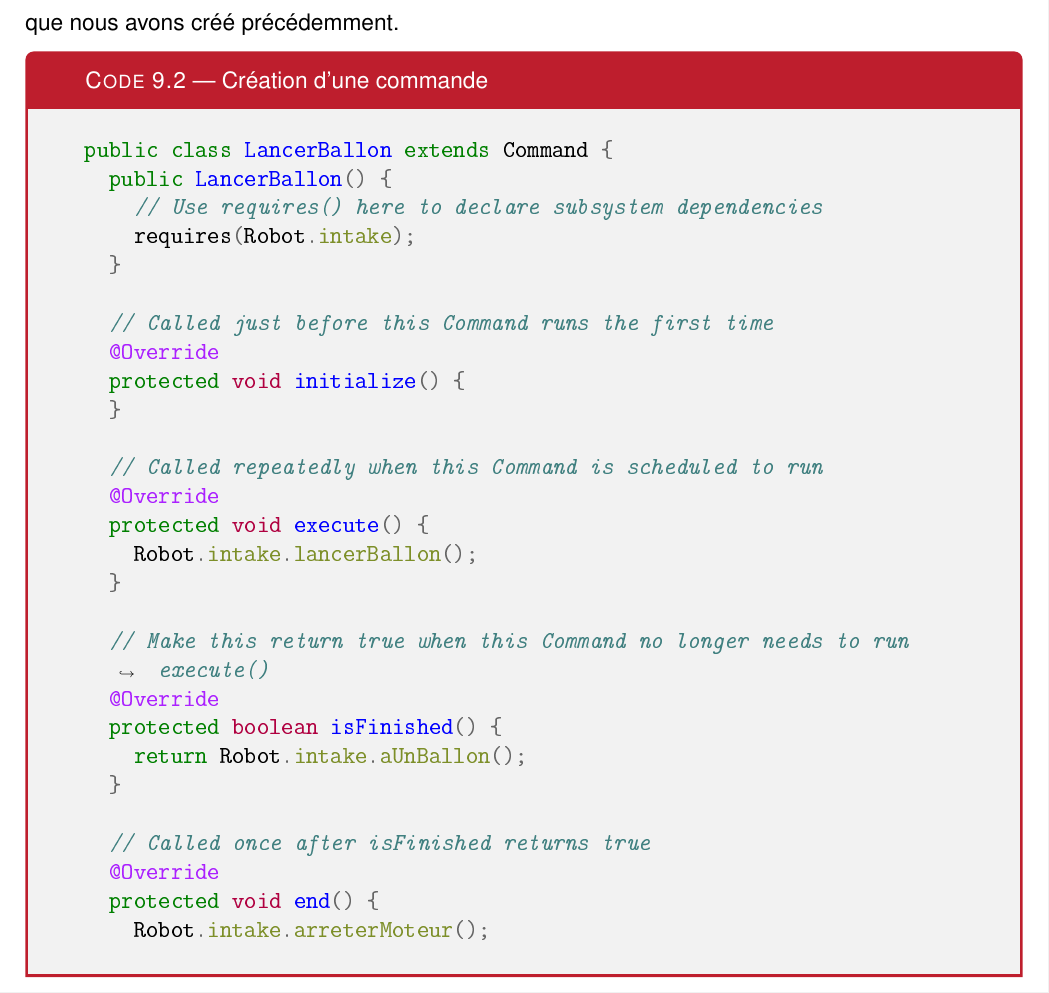
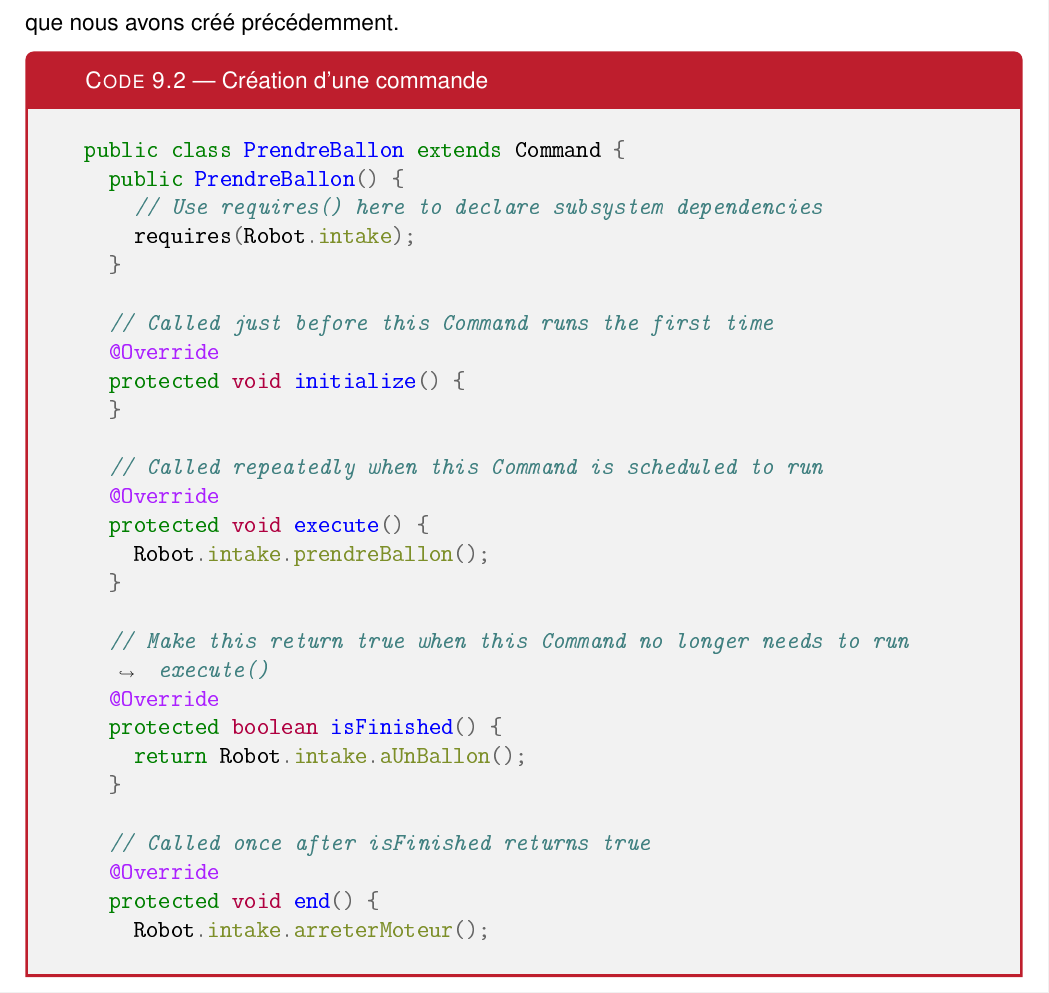
Before and after one commit to Ultime5528/ultime5528.github.io, a LaTeX document (content/Guide/Guide-Java.tex): part of page 76 of 87, cut so that both start at the same text. The pictures show the PDF file content/Guide/Guide-Java.pdf that the author committed with the source.

Commit message:
Correction exemple « Création d'une commande »

```diff
--- a/content/Guide/Guide-Java.tex
+++ b/content/Guide/Guide-Java.tex
@@ -2159,8 +2159,8 @@ Pour savoir si l'intake a un ballon, il suffit de retourner l'état de notre \te
 Votre classe sera créée avec plusieurs méthodes vides. Voici un exemple utilisant le sous-système que nous avons créé précédemment.
 
 \begin{MyTCB}[breakable]{Création d'une commande}
-public class LancerBallon extends Command {
-  public LancerBallon() {
+public class PrendreBallon extends Command {
+  public PrendreBallon() {
     // Use requires() here to declare subsystem dependencies
     requires(Robot.intake);
   }
@@ -2173,7 +2173,7 @@ public class LancerBallon extends Command {
   // Called repeatedly when this Command is scheduled to run
   @Override
   protected void execute() {
-    Robot.intake.lancerBallon();
+    Robot.intake.prendreBallon();
   }
 
   // Make this return true when this Command no longer needs to run execute()
```
Also changed, not shown: content/Guide/Guide-Java.pdf.
